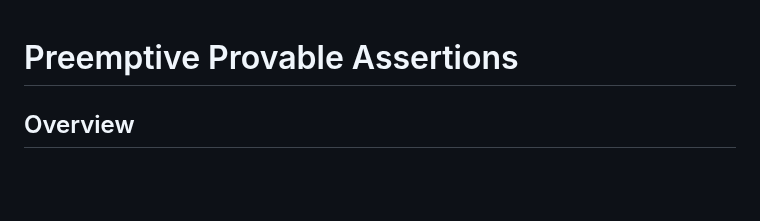
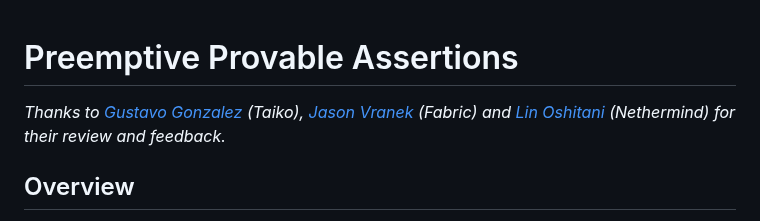
Before and after one commit to OpenZeppelin/minimal-rollup, a Markdown page: documentation/PreemptiveProvableAssertions.md, the part around the change. Rendered like a GitHub page; blank space fills up the shorter version.

Commit message:
Include acknowledgement

```diff
--- a/documentation/PreemptiveProvableAssertions.md
+++ b/documentation/PreemptiveProvableAssertions.md
@@ -1,4 +1,6 @@
 # Preemptive Provable Assertions
+
+_Thanks to [Gustavo Gonzalez](https://x.com/gusgonzalezs) (Taiko), [Jason Vranek](https://x.com/jasnoodle) (Fabric) and [Lin Oshitani](https://x.com/linoscope) (Nethermind) for their review and feedback._
 
 ## Overview
 
```
